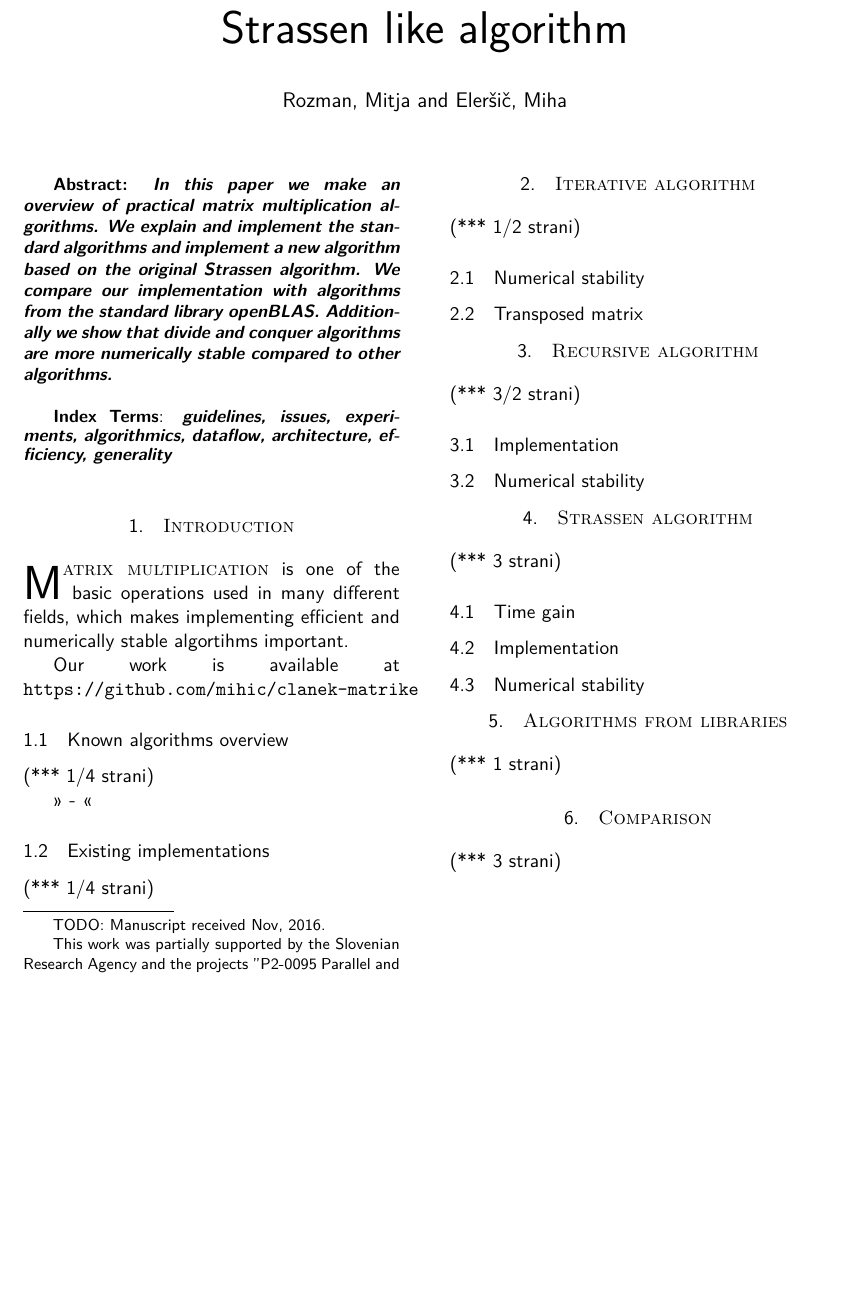
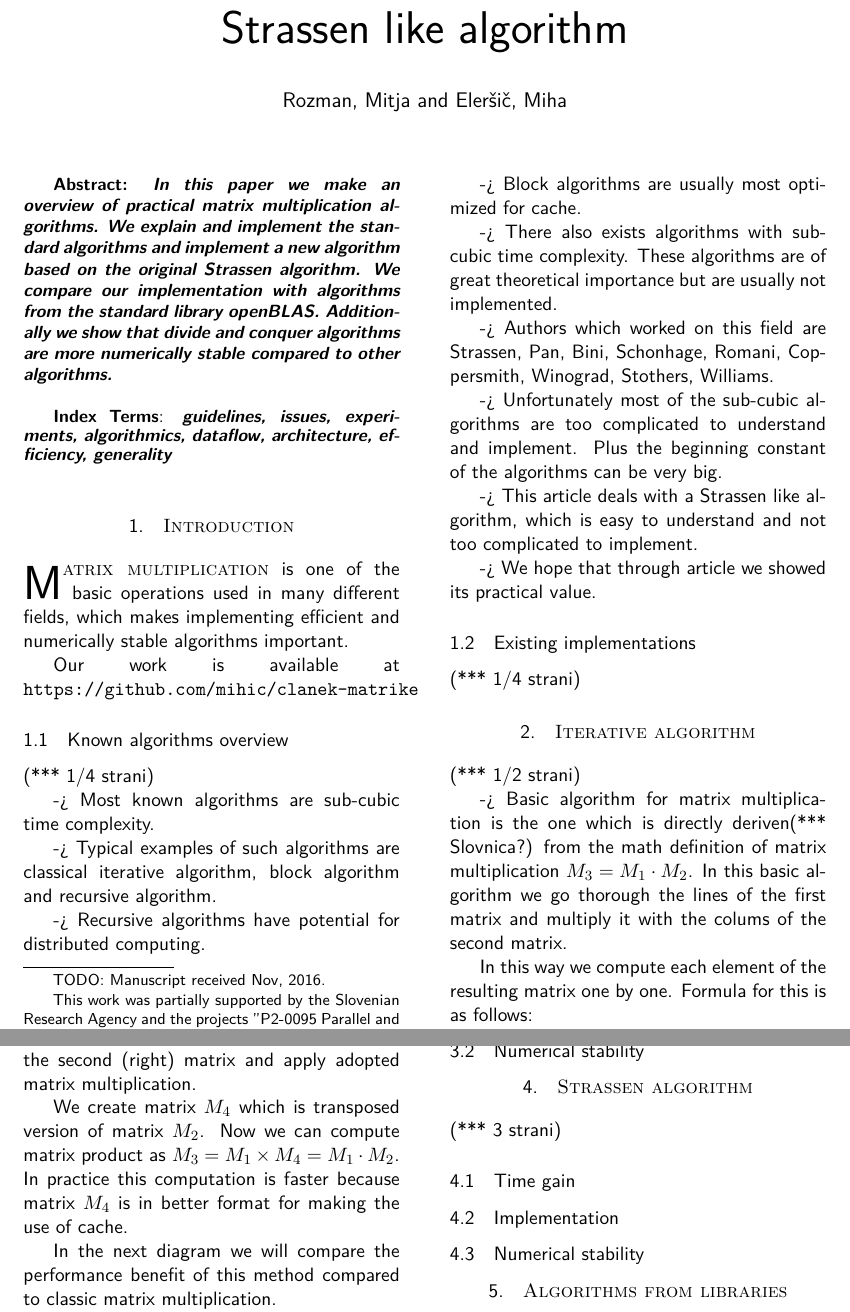
Before and after one commit to mihic/clanek-matrike, a LaTeX paper (latex/main.tex): part of the page before the commit and two parts of pages 1 and 2 of 2 after it, the two joined at a grey line, cut so that both start at the same text, the shorter picture padded with empty space. Compiled offline with pdfLaTeX.

Commit message:
numerical stability, latex sync test numerical stability

```diff
--- a/latex/main.tex
+++ b/latex/main.tex
@@ -93,7 +93,7 @@ We compare our implementation with algorithms from the standard library openBLAS
 \section{Introduction}
 
 \lettrine{M}{atrix multiplication}
-is one of the basic operations used in many different fields, which makes implementing efficient and numerically stable algortihms important.
+is one of the basic operations used in many different fields, which makes implementing efficient and numerically stable algorithms important.
 
 Our work is available at \texttt{https://github.com/mihic/clanek-matrike}
 
@@ -101,9 +101,47 @@ Our work is available at \texttt{https://github.com/mihic/clanek-matrike}
 \subsection{Known algorithms overview}
 (*** 1/4 strani)
 
->>
--
-<<
+->
+Most known algorithms are sub-cubic time complexity.
+
+->
+Typical examples of such algorithms are
+classical iterative algorithm, block algorithm
+and recursive algorithm.
+
+->
+Recursive algorithms have potential for
+distributed computing.
+
+->
+Block algorithms are usually most optimized
+for cache.
+
+->
+There also exists algorithms with sub-cubic
+time complexity. These algorithms are of
+great theoretical importance but are usually
+not implemented.
+
+->
+Authors which worked on this field are
+Strassen, Pan, Bini, Schonhage, Romani, Coppersmith, Winograd, Stothers,
+Williams.
+
+->
+Unfortunately most of the sub-cubic algorithms
+are too complicated to understand and implement.
+Plus the beginning constant of the algorithms
+can be very big.
+
+->
+This article deals with a Strassen like algorithm,
+which is easy to understand and not too complicated
+to implement.
+
+->
+We hope that through article we showed
+its practical value.
 
 \subsection{Existing implementations}
 (*** 1/4 strani)
@@ -112,4 +150,14 @@ Our work is available at \texttt{https://github.com/mihic/clanek-matrike}
 
 \section{Iterative algorithm}
 (*** 1/2 strani)
-\subsection{Numerical stability}
+
+->
+Basic algorithm for matrix multiplication is the one which
+is directly deriven(*** Slovnica?) from the math definition of matrix multiplication
+$M_{3} = M_{1} \cdot M_{2}$.
+In this basic algorithm we go thorough the lines of the first matrix and
+multiply it with the colums of the second matrix.
+
+In this way we compute each element of the resulting matrix one by one.
+Formula for this is as follows:
+\begin{align*}
@@ -116,3 +181,13 @@ Our work is available at \texttt{https://github.com/mihic/clanek-matrike}
 
 \subsection{Transposed matrix}
 
+Classic (This) algorithm performance can be drastically improved if we beforehand
+transpose the second (right) matrix and apply adopted matrix multiplication.
+
+We create matrix $M_{4}$ which is transposed version of matrix $M_{2}$.
+Now we can compute matrix product as $M_{3} = M_{1} \times M_{4} = M_{1} \cdot M_{2}$.
+In practice this computation is faster because matrix $M_{4}$ is in better format
+for making the use of cache.
+
+In the next diagram we will compare the performance benefit of this method compared
+to classic matrix multiplication.
```
Also changed, not shown: latex/main.tex (47 more changed lines), 1 other file.
